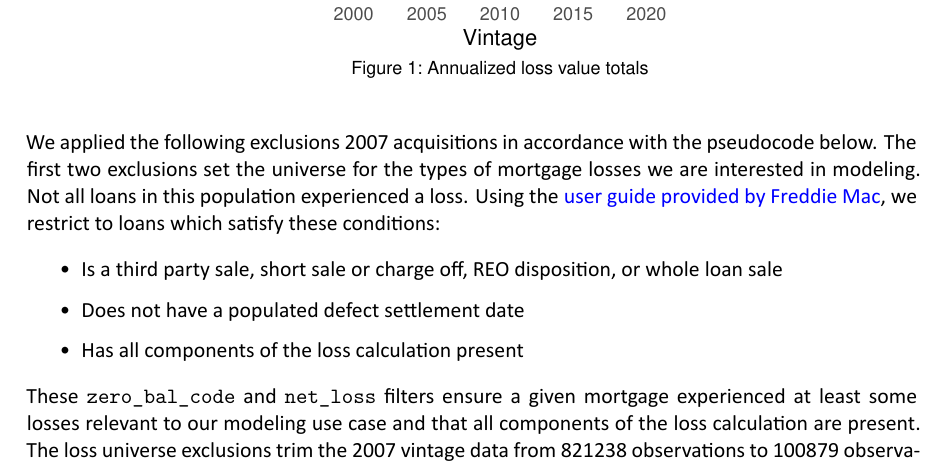
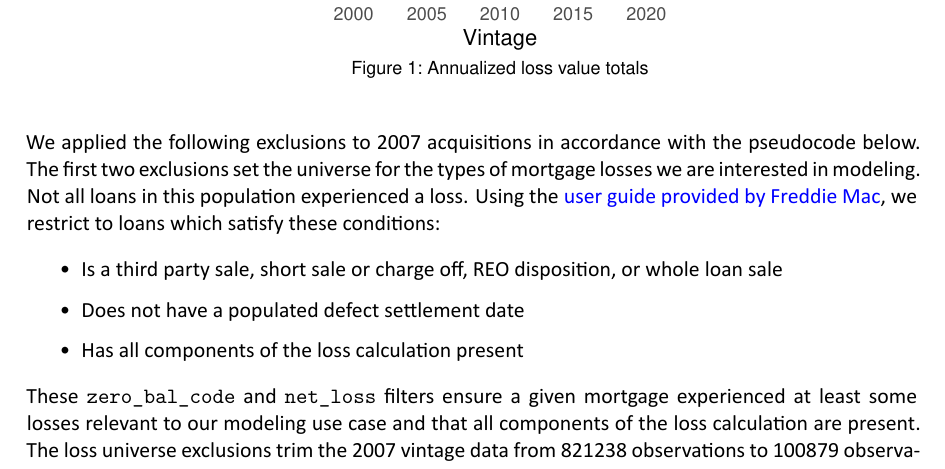
Before and after one commit to walkerjameschris/loss-model, a Quarto document (report/report.qmd): part of page 3 of 19, cut so that both start at the same text. The pictures show the output file report/report.pdf that the author committed with the source.

Commit message:
word tweak

````diff
--- a/report/report.qmd
+++ b/report/report.qmd
@@ -157,7 +157,7 @@ tibble::tibble(
   theme_plot()
 ```
 
-We applied the following exclusions 2007 acquisitions in accordance with the pseudocode below. The first two exclusions set the universe for the types of mortgage losses we are interested in modeling. Not all loans in this population experienced a loss. Using the [user guide provided by Freddie Mac](https://www.freddiemac.com/fmac-resources/research/pdf/user_guide.pdf), we restrict to loans which satisfy these conditions:
+We applied the following exclusions to 2007 acquisitions in accordance with the pseudocode below. The first two exclusions set the universe for the types of mortgage losses we are interested in modeling. Not all loans in this population experienced a loss. Using the [user guide provided by Freddie Mac](https://www.freddiemac.com/fmac-resources/research/pdf/user_guide.pdf), we restrict to loans which satisfy these conditions:
 
 -   Is a third party sale, short sale or charge off, REO disposition, or whole loan sale
 
````
Also changed, not shown: report/report.pdf.
